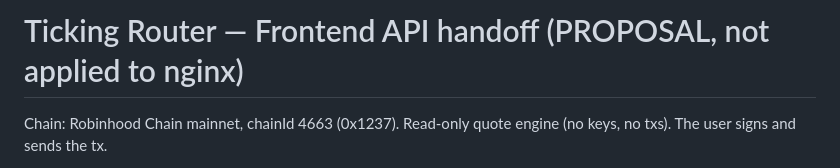
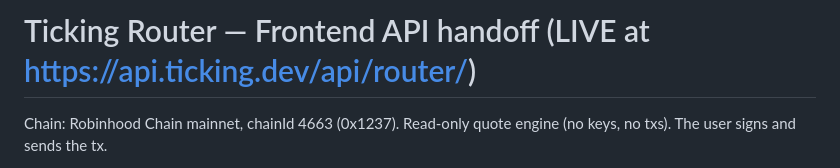
Before and after one commit to skew-labs/ticking, a Markdown page: docs/FRONTEND_API.md, the part around the change. Drawn GitHub-style.

Commit message:
docs: FRONTEND_API title — endpoints are live

```diff
--- a/docs/FRONTEND_API.md
+++ b/docs/FRONTEND_API.md
@@ -1,4 +1,4 @@
-# Ticking Router — Frontend API handoff (PROPOSAL, not applied to nginx)
+# Ticking Router — Frontend API handoff (LIVE at https://api.ticking.dev/api/router/)
 
 Chain: Robinhood Chain mainnet, chainId 4663 (0x1237). Read-only quote engine (no keys, no txs). The user signs and sends the tx.
 
```
